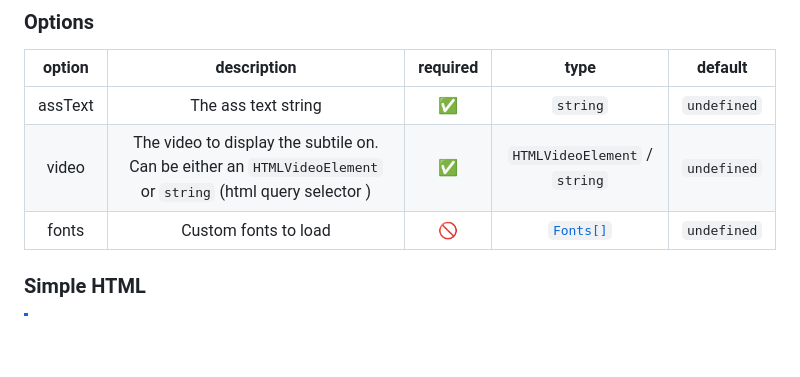
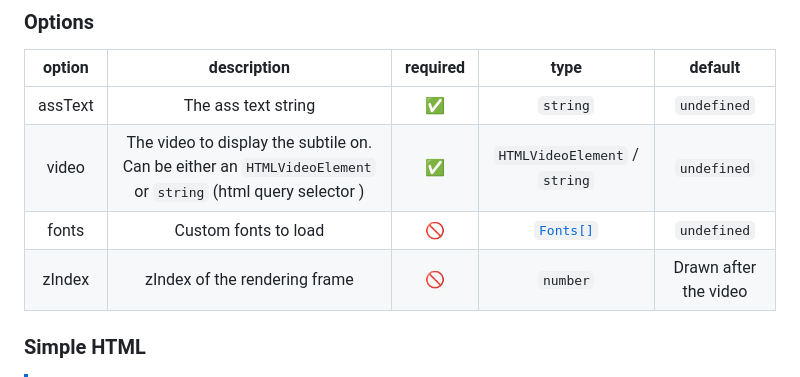
Before and after one commit to luxluth/ass-html5, a Markdown page: README.md, the part around the change. GitHub-like rendering; blank space fills up the shorter version.

```diff
--- a/README.md
+++ b/README.md
@@ -42,7 +42,7 @@ pnpm add ass-html5
 | assText |                                             The ass text string                                             |    ✅    |           `string`            | `undefined` |
 |  video  | The video to display the subtile on. Can be either an `HTMLVideoElement` or `string` (html query selector ) |    ✅    | `HTMLVideoElement` / `string` | `undefined` |
 |  fonts  |                                            Custom fonts to load                                             |    🚫    | [`Fonts[]`](src/types.ts#L30) | `undefined` |
-
+| zIndex  |                                          zIndex of the rendering frame                                         |    🚫    | `number` | Drawn after the video
 ### Simple HTML
 
 > [!NOTE]
```
